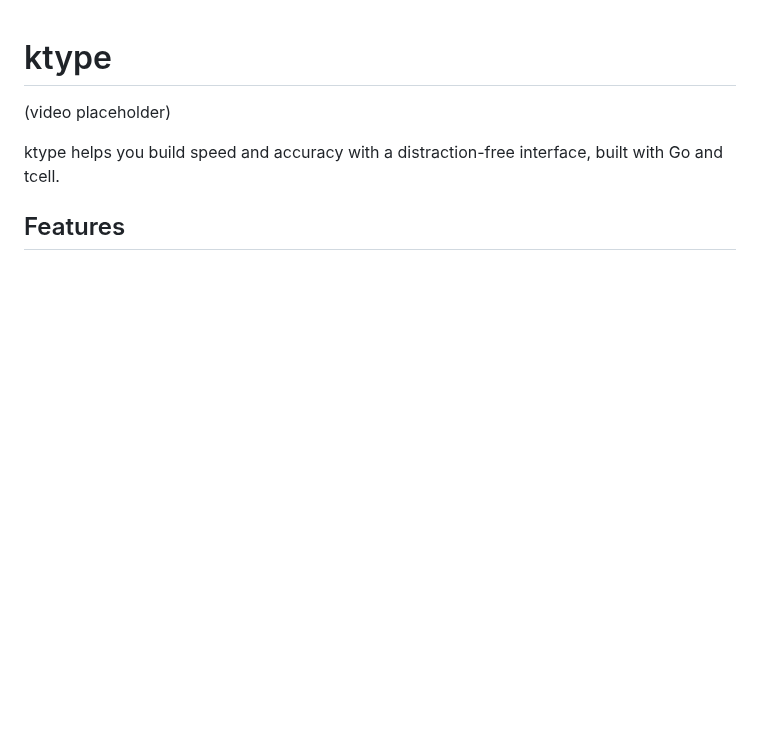
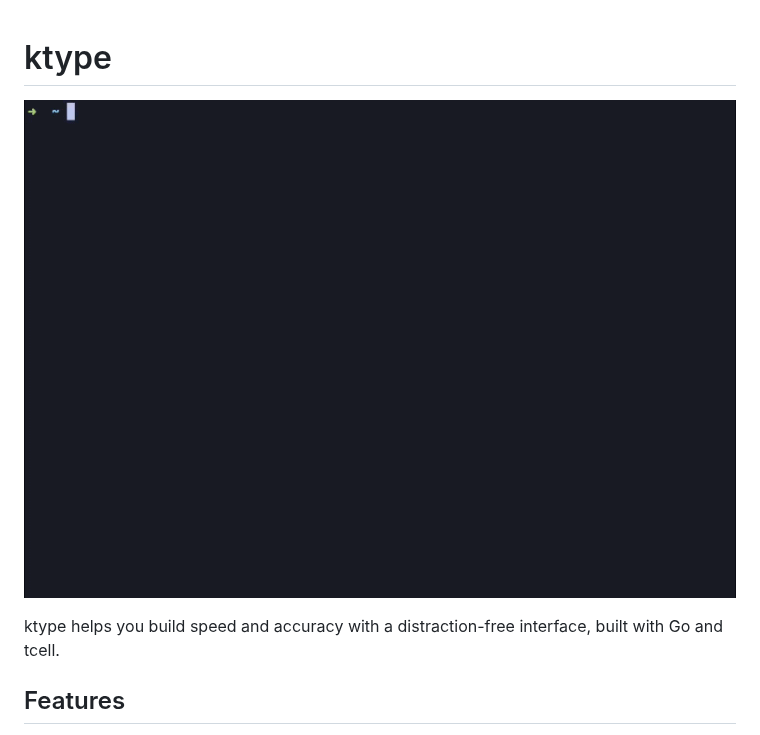
Before and after one commit to eduqr/ktype, a Markdown page: README.md, the part around the change. GitHub-like rendering; pictures changed too: assets/ktype-demo.gif (added); blank space fills up the shorter version.

Commit message:
feat(docs): add demo

```diff
--- a/README.md
+++ b/README.md
@@ -1,6 +1,6 @@
 # ktype
 
-(video placeholder)
+![ktype demo](./assets/ktype-demo.gif)
 
 ktype helps you build speed and accuracy with a distraction-free interface, built with Go and tcell.
 
```
